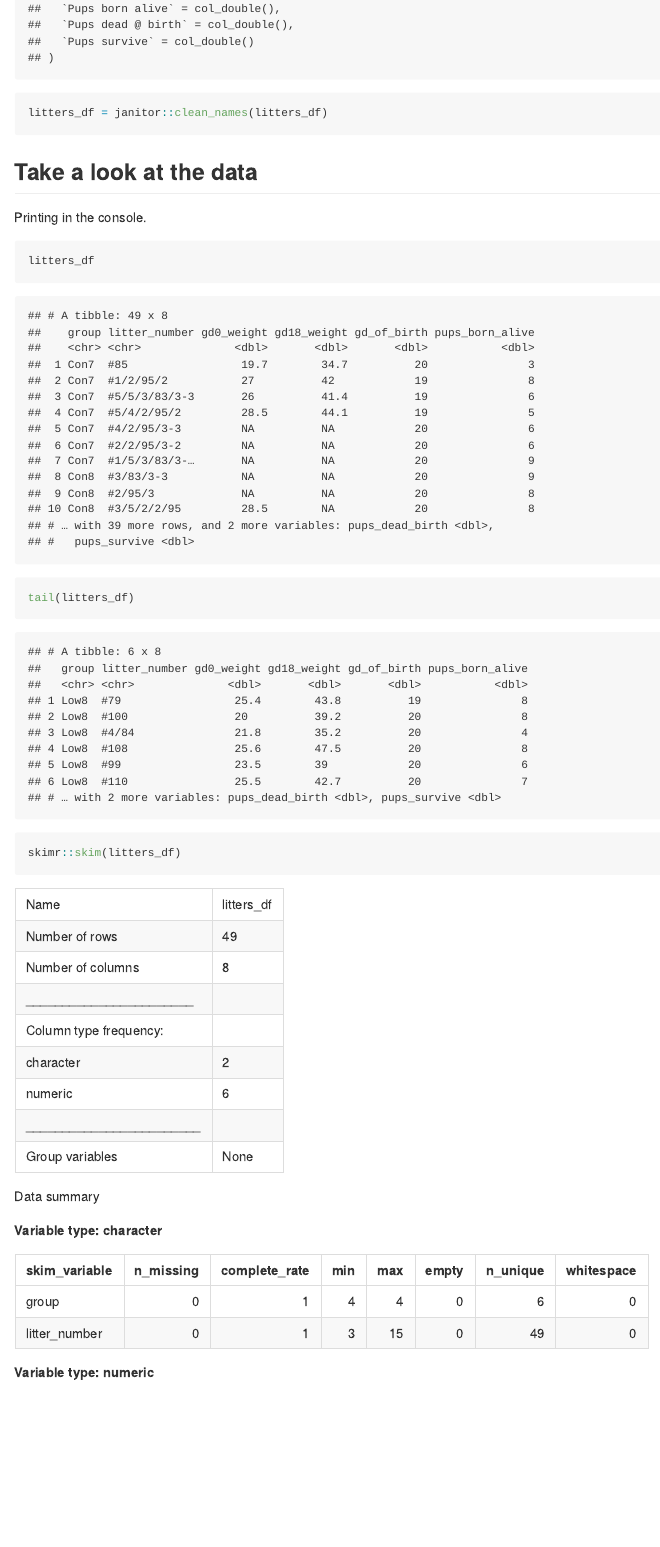
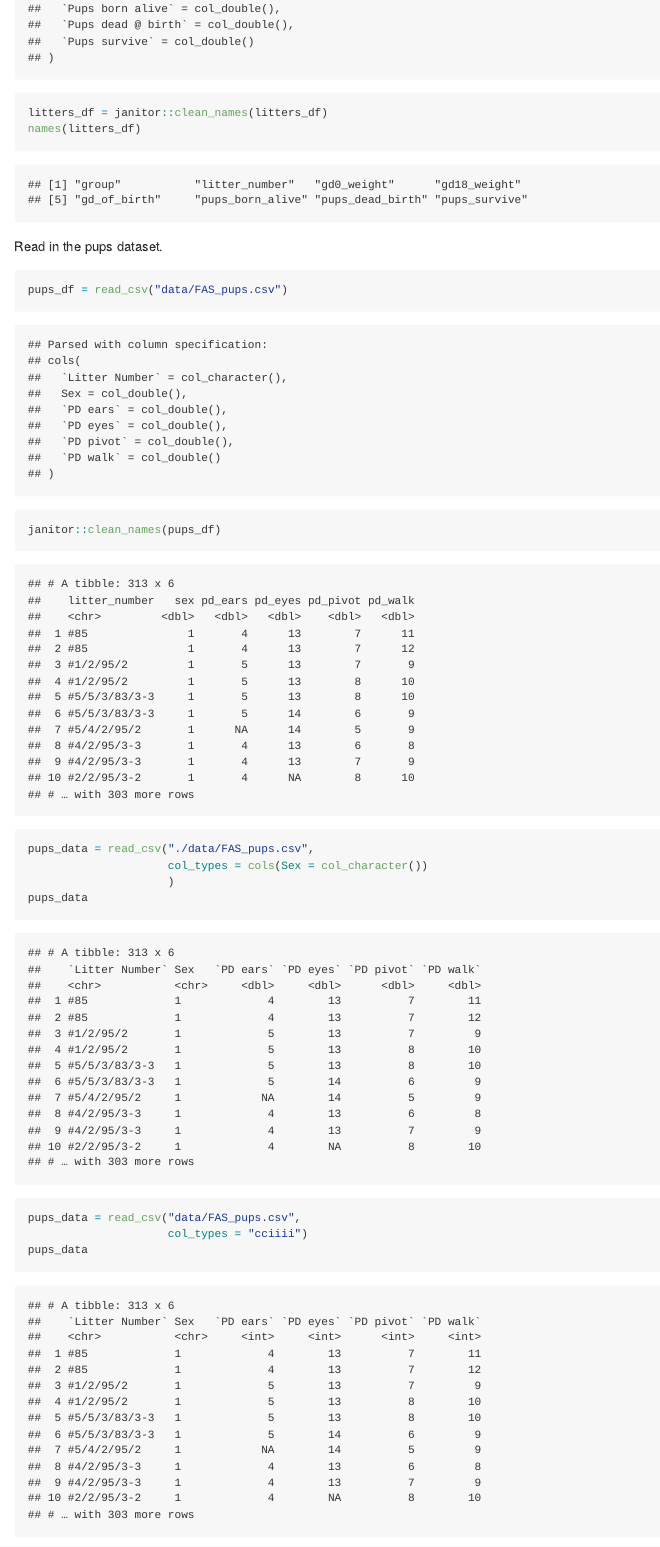
Before and after one commit to lmt2203/data_wrangling_1, an R Markdown document (data_import.Rmd): the page in a window 1100 px wide, from 480 px down. The pictures show the output file data_import.md that the author committed with the source, drawn offline in the style of GitHub.

Commit message:
explore pups dataset

````diff
--- a/data_import.Rmd
+++ b/data_import.Rmd
@@ -19,7 +19,21 @@ Read in the litters dataset.
 litters_df = read_csv("./data/FAS_litters.csv")
 litters_df = janitor::clean_names(litters_df)
+names(litters_df)
 ```
 
+Read in the pups dataset.
+
+```{r pups_dataset}
+pups_df = read_csv("data/FAS_pups.csv")
+janitor::clean_names(pups_df)
+pups_data = read_csv("./data/FAS_pups.csv",
+                     col_types = cols(Sex = col_character())
+                     )
+pups_data
+pups_data = read_csv("data/FAS_pups.csv",
+                     col_types = "cciiii")
+pups_data
+```
 
 ## Take a look at the data
 
````
Also changed, not shown: data_import.md, data_import.Rmd (2 more changed lines).
